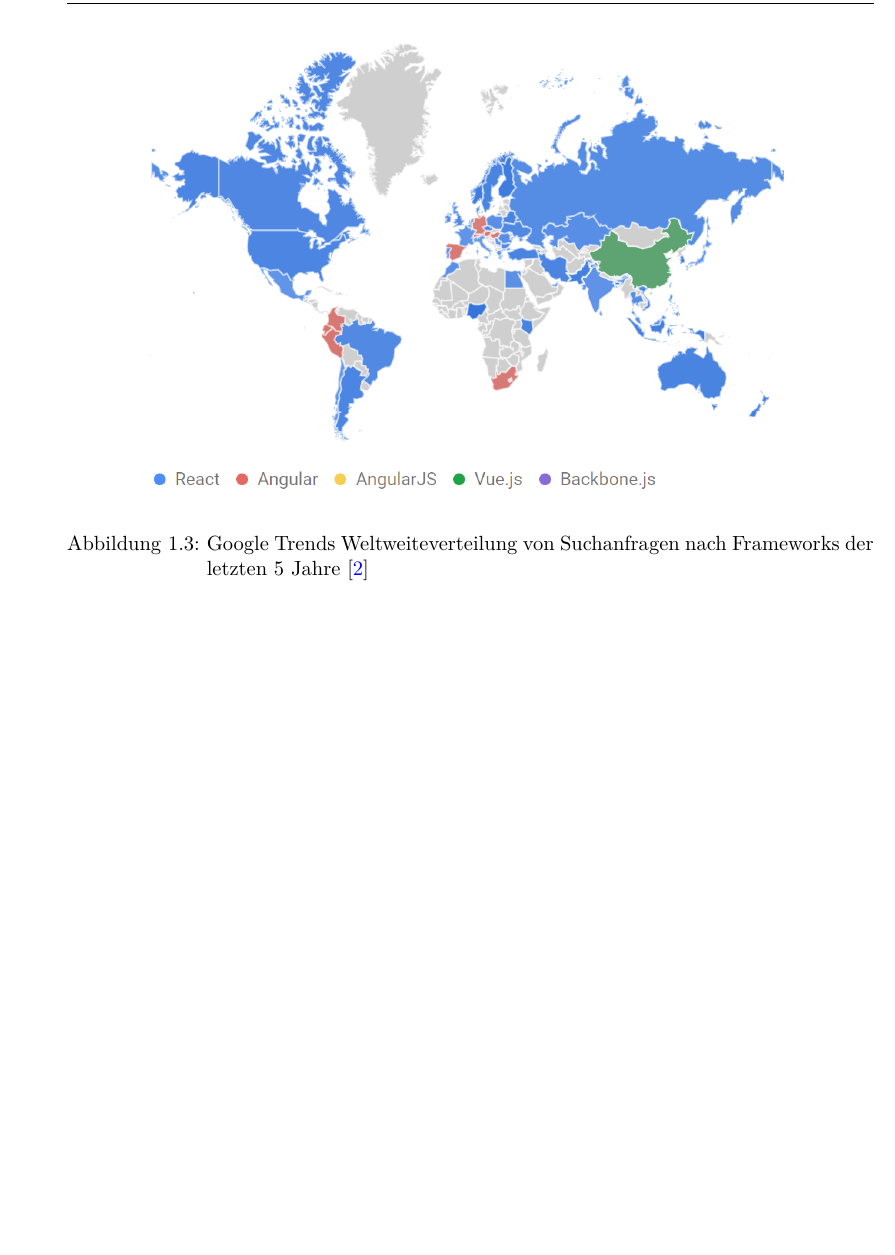
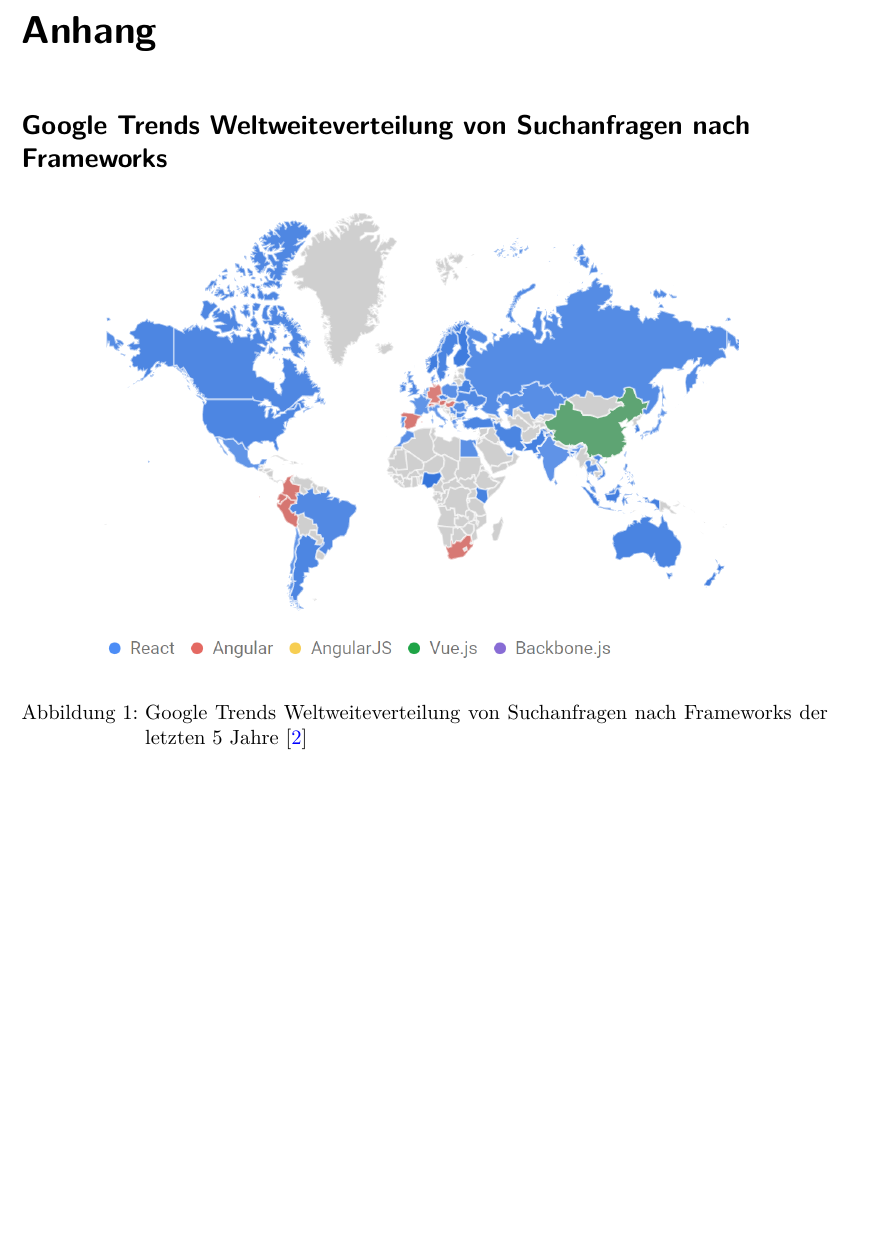
Before and after one commit to mbbl33/Hauptseminar_23_Vue, a LaTeX book (hausarbeit_vue.tex, which reads anhang.tex, frontend_frameworks.tex): part of page 16 of 41 before the commit and part of page 41 of 42 after it, cut at the place of the change, the shorter picture padded with empty space. Compiled offline with pdfLaTeX.

Commit message:
more format

```diff
--- a/anhang.tex
+++ b/anhang.tex
@@ -3,3 +3,9 @@
 
 
 \chapter{Anhang}
+
+\section*{Google Trends Weltweiteverteilung von Suchanfragen nach Frameworks}
+\begin{figure}[h]
+    \centering
+    \includegraphics[width=0.8\textwidth]{img/Google Stats/2023-04-26 12_20_26-React, Angular, AngularJS, Vue.js, Backbone.js - Erkunden - Google Trends}
+    \caption{Google Trends Weltweiteverteilung von Suchanfragen nach Frameworks der letzten 5 Jahre \cite{googleTrends}}
--- a/frontend_frameworks.tex
+++ b/frontend_frameworks.tex
@@ -75,10 +79,5 @@ wie sie für eine umfangreiche Webapplikation wie Facebook erforderlich ist \cit
 Mittlerweile ist es ein Open-Source-Projekt des Facebookmutterkonzerns Meta.
 React.js setzt dabei auf \emph{JavaScript syntax extension} (JSX), was einen hybriden Code aus JavaScript und HTML-Elementen ermöglicht. \cite{react}
 
-\begin{figure}[H]
-    \centering
-    \includegraphics[width=0.8\textwidth]{img/Google Stats/2023-04-26 12_20_26-React, Angular, AngularJS, Vue.js, Backbone.js - Erkunden - Google Trends}
-    \caption{Google Trends Weltweiteverteilung von Suchanfragen nach Frameworks der letzten 5 Jahre \cite{googleTrends}}
-    \label{fig:google_trends_world}
-\end{figure}
+
 % ----------------------------------------------------------------------------
```
Also changed, not shown: out/hausarbeit_vue.pdf, anhang.tex (4 more changed lines), frontend_frameworks.tex (8 more changed lines), 1 other file.
